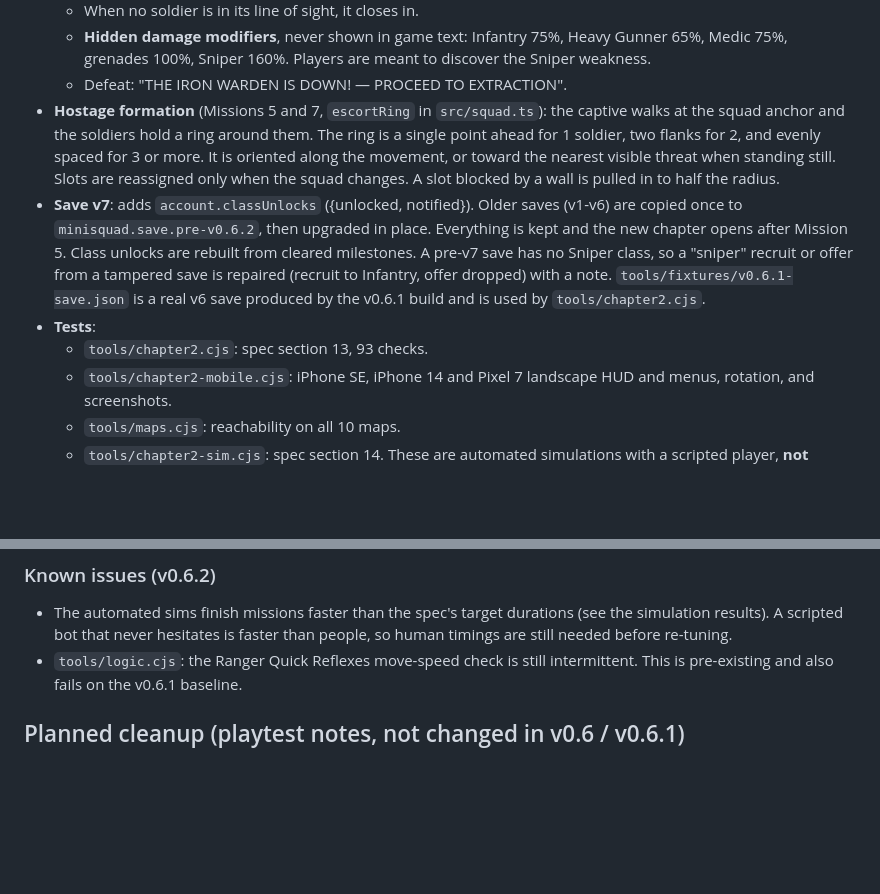
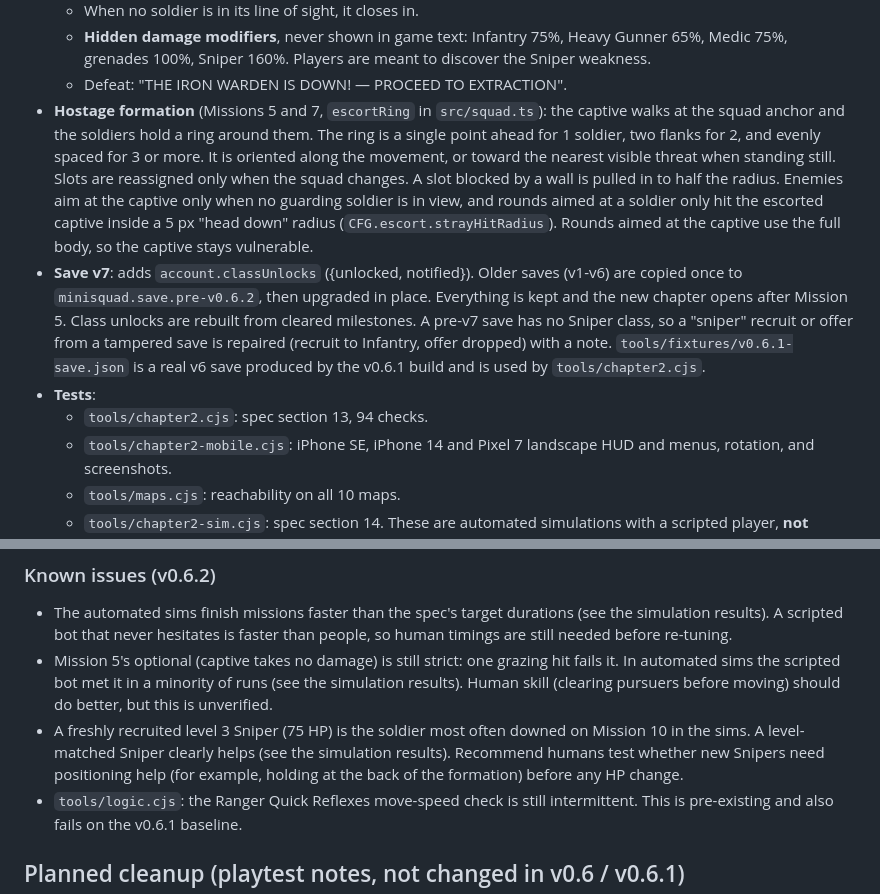
Before and after one commit to avererya/MiniSquad, a Markdown page: README.md, 2 parts joined by grey strips. GitHub-like rendering; blank space fills up the shorter version.

Commit message:
v0.6.2 README: captive stray-round rule, sim findings
Co-Authored-By: Claude Opus 5.5 (1M context) <noreply@anthropic.com>
Claude-Session: https://claude.ai/code/session_01Wyaw1kmewZeY83mFiHR5fS

```diff
--- a/README.md
+++ b/README.md
@@ -148,10 +148,10 @@ Missions: scripts in `src/missions.ts`, campaign data in `src/campaign.ts`, maps
   - When no soldier is in its line of sight, it closes in.
   - **Hidden damage modifiers**, never shown in game text: Infantry 75%, Heavy Gunner 65%, Medic 75%, grenades 100%, Sniper 160%. Players are meant to discover the Sniper weakness.
   - Defeat: "THE IRON WARDEN IS DOWN! — PROCEED TO EXTRACTION".
-- **Hostage formation** (Missions 5 and 7, `escortRing` in `src/squad.ts`): the captive walks at the squad anchor and the soldiers hold a ring around them. The ring is a single point ahead for 1 soldier, two flanks for 2, and evenly spaced for 3 or more. It is oriented along the movement, or toward the nearest visible threat when standing still. Slots are reassigned only when the squad changes. A slot blocked by a wall is pulled in to half the radius.
+- **Hostage formation** (Missions 5 and 7, `escortRing` in `src/squad.ts`): the captive walks at the squad anchor and the soldiers hold a ring around them. The ring is a single point ahead for 1 soldier, two flanks for 2, and evenly spaced for 3 or more. It is oriented along the movement, or toward the nearest visible threat when standing still. Slots are reassigned only when the squad changes. A slot blocked by a wall is pulled in to half the radius. Enemies aim at the captive only when no guarding soldier is in view, and rounds aimed at a soldier only hit the escorted captive inside a 5 px "head down" radius (`CFG.escort.strayHitRadius`). Rounds aimed at the captive use the full body, so the captive stays vulnerable.
 - **Save v7**: adds `account.classUnlocks` ({unlocked, notified}). Older saves (v1-v6) are copied once to `minisquad.save.pre-v0.6.2`, then upgraded in place. Everything is kept and the new chapter opens after Mission 5. Class unlocks are rebuilt from cleared milestones. A pre-v7 save has no Sniper class, so a "sniper" recruit or offer from a tampered save is repaired (recruit to Infantry, offer dropped) with a note. `tools/fixtures/v0.6.1-save.json` is a real v6 save produced by the v0.6.1 build and is used by `tools/chapter2.cjs`.
 - **Tests**:
-  - `tools/chapter2.cjs`: spec section 13, 93 checks.
+  - `tools/chapter2.cjs`: spec section 13, 94 checks.
   - `tools/chapter2-mobile.cjs`: iPhone SE, iPhone 14 and Pixel 7 landscape HUD and menus, rotation, and screenshots.
   - `tools/maps.cjs`: reachability on all 10 maps.
   - `tools/chapter2-sim.cjs`: spec section 14. These are automated simulations with a scripted player, **not** human playtests.
@@ -173,6 +173,8 @@ Missions: scripts in `src/missions.ts`, campaign data in `src/campaign.ts`, maps
 ### Known issues (v0.6.2)
 
 - The automated sims finish missions faster than the spec's target durations (see the simulation results). A scripted bot that never hesitates is faster than people, so human timings are still needed before re-tuning.
+- Mission 5's optional (captive takes no damage) is still strict: one grazing hit fails it. In automated sims the scripted bot met it in a minority of runs (see the simulation results). Human skill (clearing pursuers before moving) should do better, but this is unverified.
+- A freshly recruited level 3 Sniper (75 HP) is the soldier most often downed on Mission 10 in the sims. A level-matched Sniper clearly helps (see the simulation results). Recommend humans test whether new Snipers need positioning help (for example, holding at the back of the formation) before any HP change.
 - `tools/logic.cjs`: the Ranger Quick Reflexes move-speed check is still intermittent. This is pre-existing and also fails on the v0.6.1 baseline.
 
 ## Planned cleanup (playtest notes, not changed in v0.6 / v0.6.1)
```
